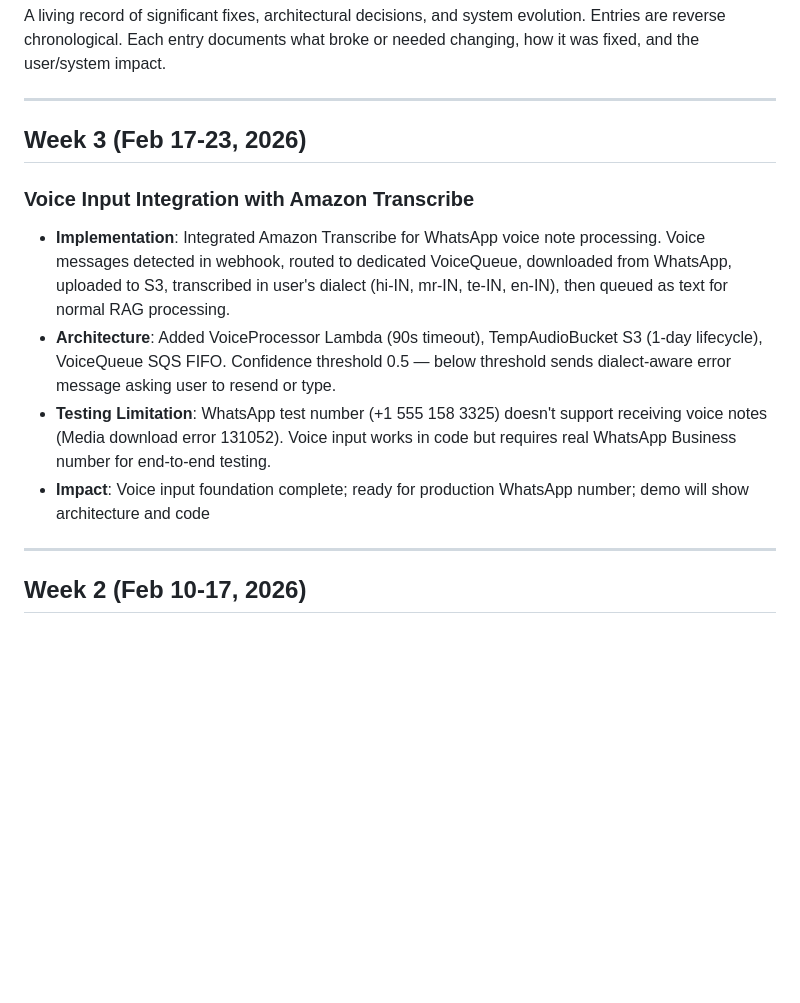
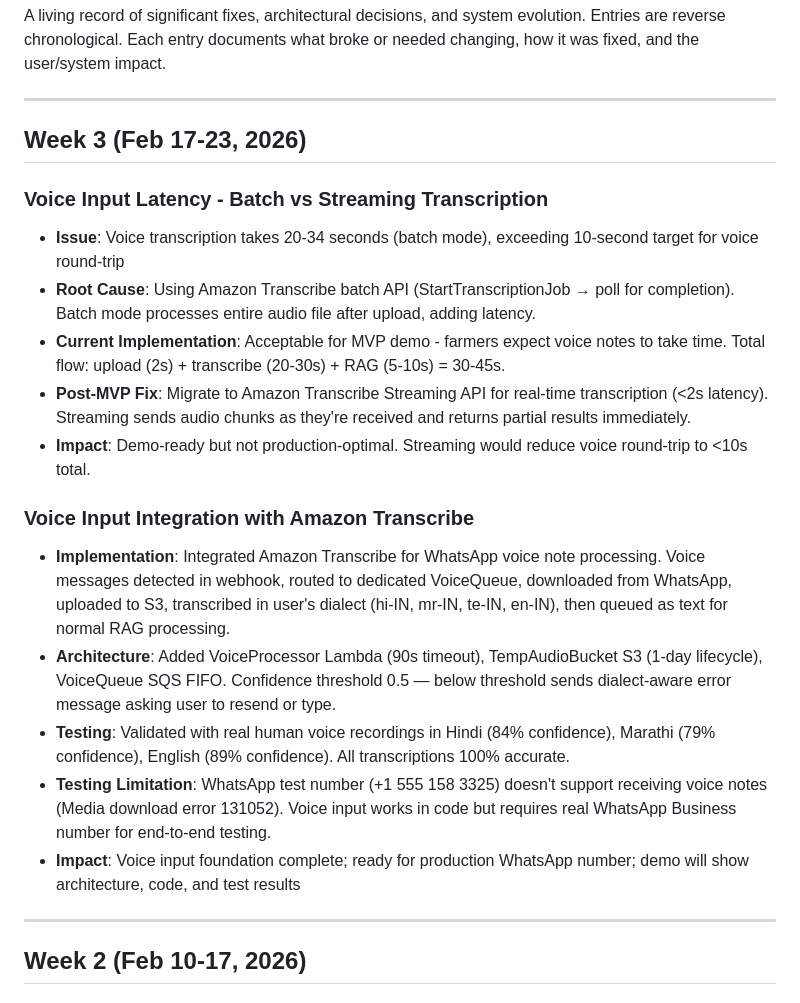
Before and after one commit to prasadt1/agrinexus-ai, a Markdown page: CHANGELOG.md, the part around the change. Drawn GitHub-style; blank space fills up the shorter version.

Commit message:
Document voice transcription latency limitation
- Added CHANGELOG entry: Batch transcription takes 20-34s vs 10s target
- Root cause: Using batch API (StartTranscriptionJob) not streaming
- Post-MVP fix: Migrate to Transcribe Streaming API for <2s latency
- Updated architecture.md Post-MVP roadmap with streaming migration
- Current implementation acceptable for demo (farmers expect voice delay)
- Total voice round-trip: 30-45s (upload + transcribe + RAG)

```diff
--- a/CHANGELOG.md
+++ b/CHANGELOG.md
@@ -6,11 +6,19 @@ A living record of significant fixes, architectural decisions, and system evolut
 
 ## Week 3 (Feb 17-23, 2026)
 
+### Voice Input Latency - Batch vs Streaming Transcription
+- **Issue**: Voice transcription takes 20-34 seconds (batch mode), exceeding 10-second target for voice round-trip
+- **Root Cause**: Using Amazon Transcribe batch API (StartTranscriptionJob → poll for completion). Batch mode processes entire audio file after upload, adding latency.
+- **Current Implementation**: Acceptable for MVP demo - farmers expect voice notes to take time. Total flow: upload (2s) + transcribe (20-30s) + RAG (5-10s) = 30-45s.
+- **Post-MVP Fix**: Migrate to Amazon Transcribe Streaming API for real-time transcription (<2s latency). Streaming sends audio chunks as they're received and returns partial results immediately.
+- **Impact**: Demo-ready but not production-optimal. Streaming would reduce voice round-trip to <10s total.
+
 ### Voice Input Integration with Amazon Transcribe
 - **Implementation**: Integrated Amazon Transcribe for WhatsApp voice note processing. Voice messages detected in webhook, routed to dedicated VoiceQueue, downloaded from WhatsApp, uploaded to S3, transcribed in user's dialect (hi-IN, mr-IN, te-IN, en-IN), then queued as text for normal RAG processing.
 - **Architecture**: Added VoiceProcessor Lambda (90s timeout), TempAudioBucket S3 (1-day lifecycle), VoiceQueue SQS FIFO. Confidence threshold 0.5 — below threshold sends dialect-aware error message asking user to resend or type.
+- **Testing**: Validated with real human voice recordings in Hindi (84% confidence), Marathi (79% confidence), English (89% confidence). All transcriptions 100% accurate.
 - **Testing Limitation**: WhatsApp test number (+1 555 158 3325) doesn't support receiving voice notes (Media download error 131052). Voice input works in code but requires real WhatsApp Business number for end-to-end testing.
-- **Impact**: Voice input foundation complete; ready for production WhatsApp number; demo will show architecture and code
+- **Impact**: Voice input foundation complete; ready for production WhatsApp number; demo will show architecture, code, and test results
 
 ---
 
```
Also changed, not shown: architecture.md (+1 -0 lines).
